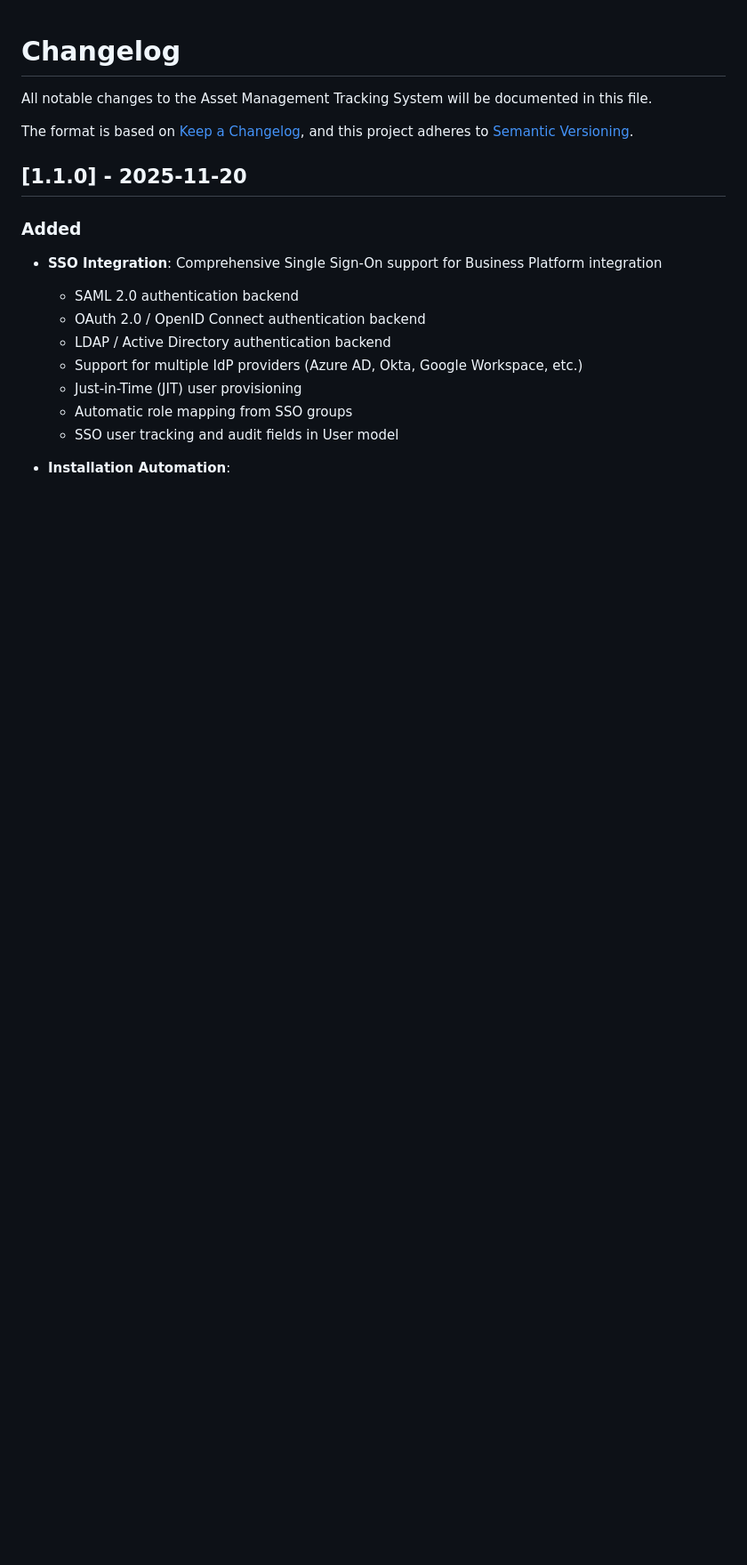
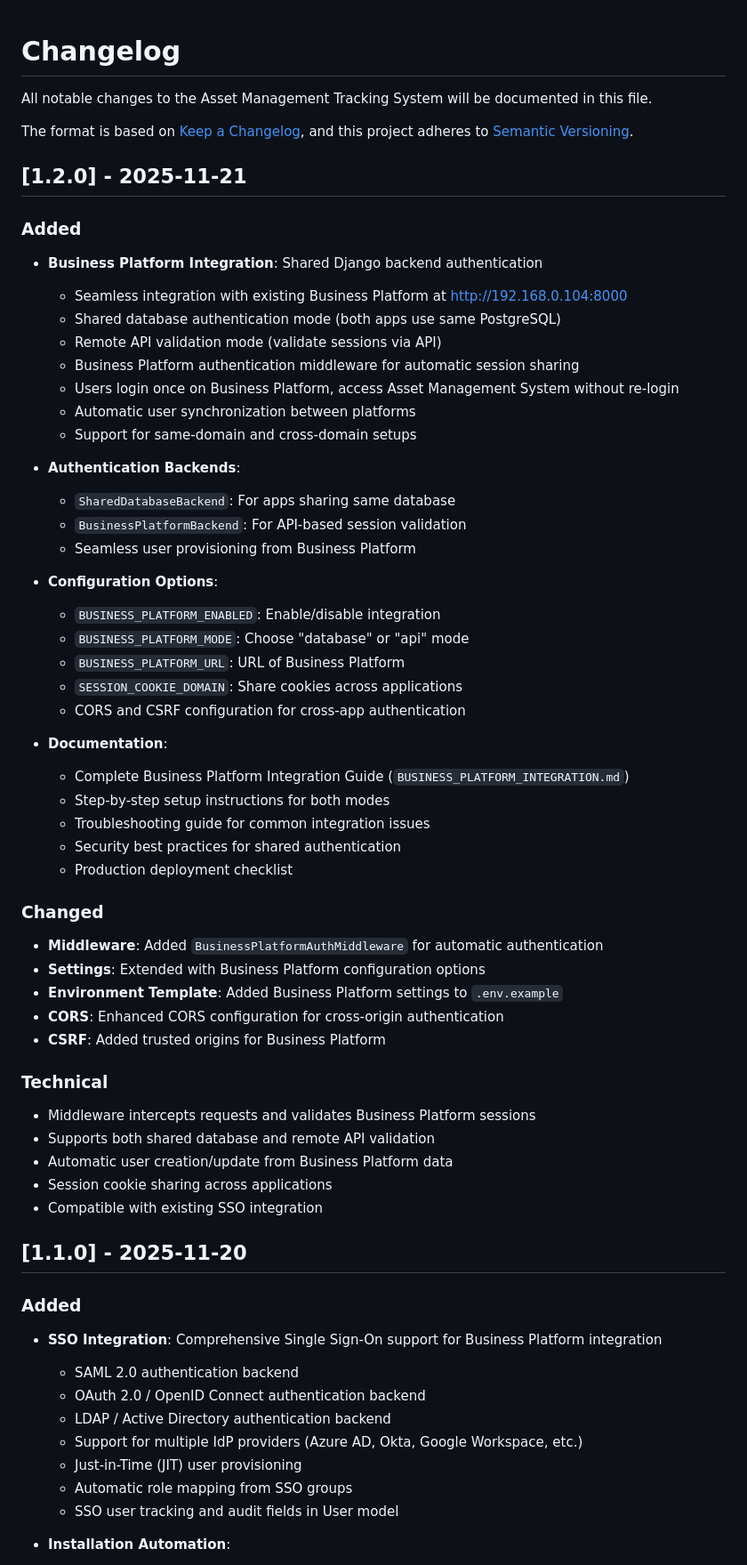
Before and after one commit to wongivan852/asset-movement-tracking-system, a Markdown page: CHANGELOG.md, the part around the change. Shown at 89% size. Drawn GitHub-style; blank space fills up the shorter version.

Commit message:
Update version to 1.2.0 with Business Platform integration

```diff
--- a/CHANGELOG.md
+++ b/CHANGELOG.md
@@ -4,6 +4,51 @@ All notable changes to the Asset Management Tracking System will be documented i
 
 The format is based on [Keep a Changelog](https://keepachangelog.com/en/1.0.0/),
 and this project adheres to [Semantic Versioning](https://semver.org/spec/v2.0.0.html).
+
+## [1.2.0] - 2025-11-21
+
+### Added
+- **Business Platform Integration**: Shared Django backend authentication
+  - Seamless integration with existing Business Platform at http://192.168.0.104:8000
+  - Shared database authentication mode (both apps use same PostgreSQL)
+  - Remote API validation mode (validate sessions via API)
+  - Business Platform authentication middleware for automatic session sharing
+  - Users login once on Business Platform, access Asset Management System without re-login
+  - Automatic user synchronization between platforms
+  - Support for same-domain and cross-domain setups
+
+- **Authentication Backends**:
+  - `SharedDatabaseBackend`: For apps sharing same database
+  - `BusinessPlatformBackend`: For API-based session validation
+  - Seamless user provisioning from Business Platform
+
+- **Configuration Options**:
+  - `BUSINESS_PLATFORM_ENABLED`: Enable/disable integration
+  - `BUSINESS_PLATFORM_MODE`: Choose "database" or "api" mode
+  - `BUSINESS_PLATFORM_URL`: URL of Business Platform
+  - `SESSION_COOKIE_DOMAIN`: Share cookies across applications
+  - CORS and CSRF configuration for cross-app authentication
+
+- **Documentation**:
+  - Complete Business Platform Integration Guide (`BUSINESS_PLATFORM_INTEGRATION.md`)
+  - Step-by-step setup instructions for both modes
+  - Troubleshooting guide for common integration issues
+  - Security best practices for shared authentication
+  - Production deployment checklist
+
+### Changed
+- **Middleware**: Added `BusinessPlatformAuthMiddleware` for automatic authentication
+- **Settings**: Extended with Business Platform configuration options
+- **Environment Template**: Added Business Platform settings to `.env.example`
+- **CORS**: Enhanced CORS configuration for cross-origin authentication
+- **CSRF**: Added trusted origins for Business Platform
+
+### Technical
+- Middleware intercepts requests and validates Business Platform sessions
+- Supports both shared database and remote API validation
+- Automatic user creation/update from Business Platform data
+- Session cookie sharing across applications
+- Compatible with existing SSO integration
 
 ## [1.1.0] - 2025-11-20
 
```
